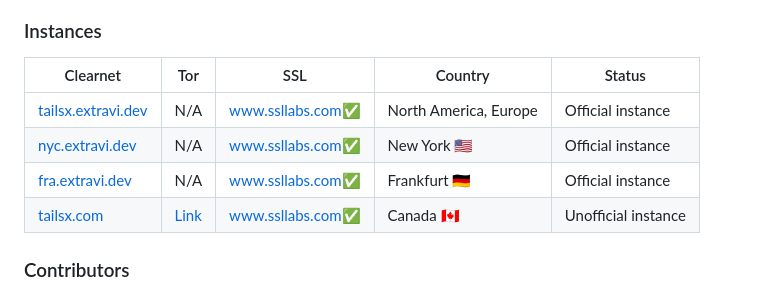
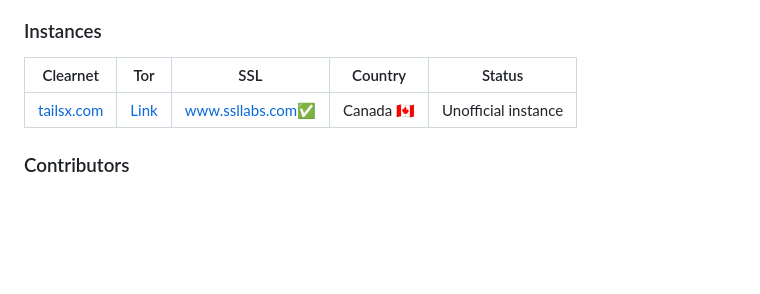
Before and after one commit to Extravi/araa-search, a Markdown page: README.md, the part around the change. Drawn GitHub-style; blank space fills up the shorter version.

```diff
--- a/README.md
+++ b/README.md
@@ -19,9 +19,6 @@ If you're looking to [install](https://extravi.dev/araa) Araa, here is a how-to
 
 | Clearnet | Tor | SSL | Country | Status |
 |-|-|-|-|-|
-| [tailsx.extravi.dev](https://tailsx.extravi.dev/) | N/A | [www.ssllabs.com](https://www.ssllabs.com/ssltest/analyze.html?d=tailsx.extravi.dev)✅| North America, Europe | Official instance |
-| [nyc.extravi.dev](https://nyc.extravi.dev/) | N/A | [www.ssllabs.com](https://www.ssllabs.com/ssltest/analyze.html?d=nyc.extravi.dev)✅| New York 🇺🇸 | Official instance |
-| [fra.extravi.dev](https://fra.extravi.dev/) | N/A | [www.ssllabs.com](https://www.ssllabs.com/ssltest/analyze.html?d=fra.extravi.dev)✅| Frankfurt 🇩🇪 | Official instance |
 | [tailsx.com](https://tailsx.com/) | [Link](http://inbbfryz7elofjk23pi7txnibttnuyz3rg2vwqmfengteeyhrmvex4id.onion/) | [www.ssllabs.com](https://www.ssllabs.com/ssltest/analyze.html?d=tailsx.com)✅| Canada 🇨🇦 | Unofficial instance |
 
 ### Contributors
```
